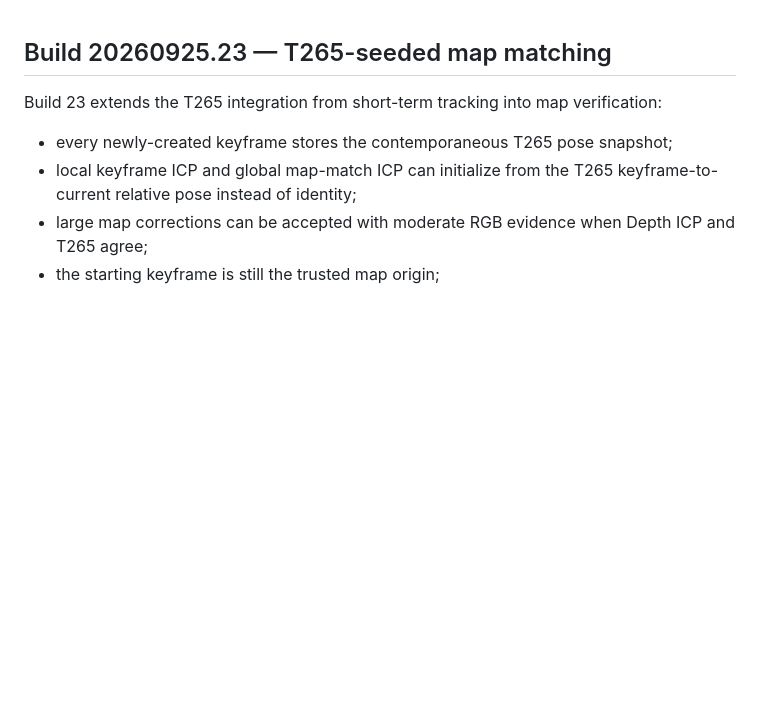
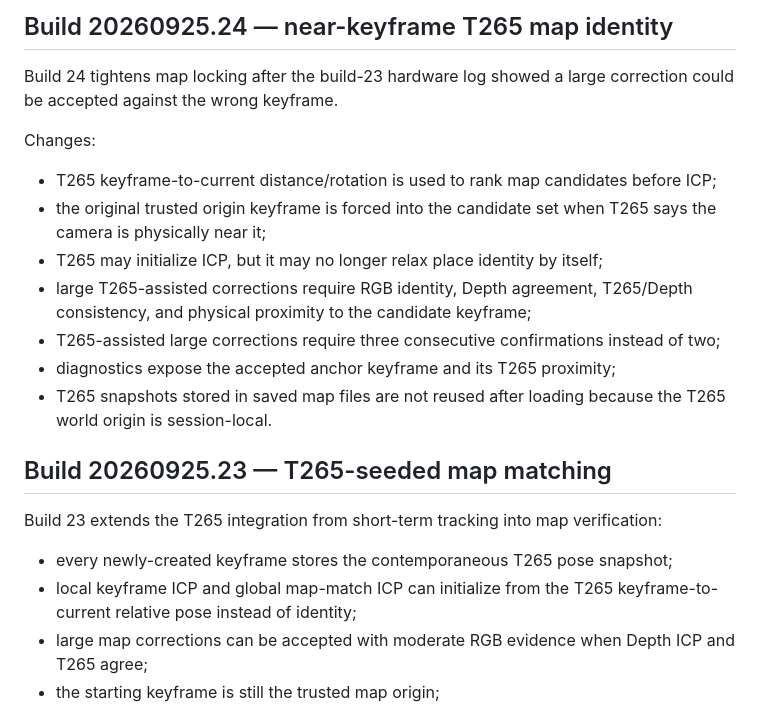
Before and after one commit to temesotejam/realsense-browser-slam, a Markdown page: README.md, the part around the change. GitHub-like rendering; blank space fills up the shorter version.

Commit message:
Document near-keyframe T265 map identity build 24

```diff
--- a/README.md
+++ b/README.md
@@ -1,3 +1,17 @@
+## Build 20260925.24 — near-keyframe T265 map identity
+
+Build 24 tightens map locking after the build-23 hardware log showed a large correction could be accepted against the wrong keyframe.
+
+Changes:
+
+- T265 keyframe-to-current distance/rotation is used to rank map candidates before ICP;
+- the original trusted origin keyframe is forced into the candidate set when T265 says the camera is physically near it;
+- T265 may initialize ICP, but it may no longer relax place identity by itself;
+- large T265-assisted corrections require RGB identity, Depth agreement, T265/Depth consistency, and physical proximity to the candidate keyframe;
+- T265-assisted large corrections require three consecutive confirmations instead of two;
+- diagnostics expose the accepted anchor keyframe and its T265 proximity;
+- T265 snapshots stored in saved map files are not reused after loading because the T265 world origin is session-local.
+
 ## Build 20260925.23 — T265-seeded map matching
 
 Build 23 extends the T265 integration from short-term tracking into map verification:
```
